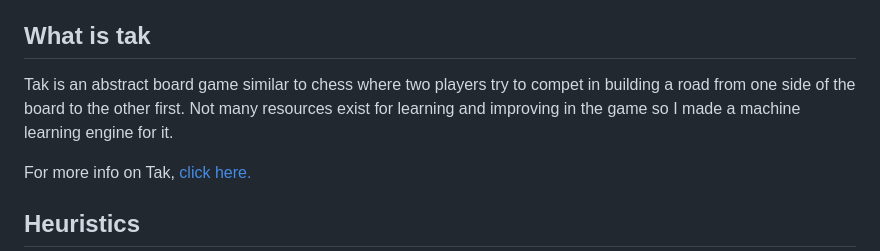
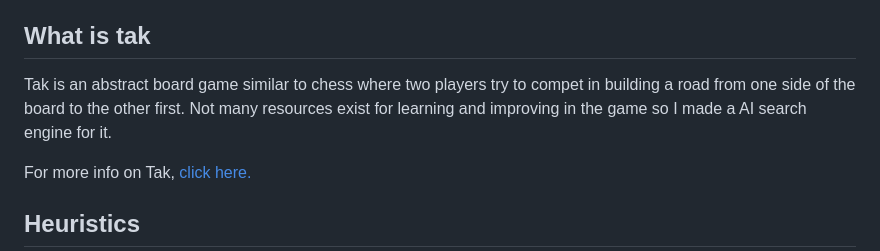
Before and after one commit to AnarBayanzul/tak, a Markdown page: README.md, the part around the change. GitHub-like rendering.

Commit message:
correcting wording

```diff
--- a/README.md
+++ b/README.md
@@ -2,7 +2,7 @@
 BFS engine for searching Tak using alpha-beta pruning, multiple custom heuristics, and simulated annealing to tune the weighting of the heuristics.
 
 ## What is tak
-Tak is an abstract board game similar to chess where two players try to compet in building a road from one side of the board to the other first. Not many resources exist for learning and improving in the game so I made a machine learning engine for it.
+Tak is an abstract board game similar to chess where two players try to compet in building a road from one side of the board to the other first. Not many resources exist for learning and improving in the game so I made a AI search engine for it.
 
 For more info on Tak, [click here.](https://en.wikipedia.org/wiki/Tak_(game))
 
```
